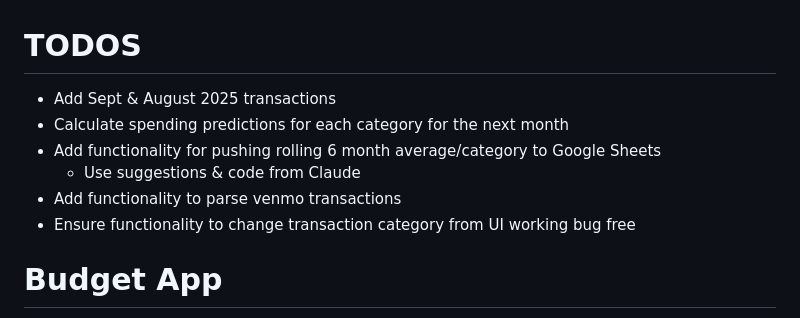
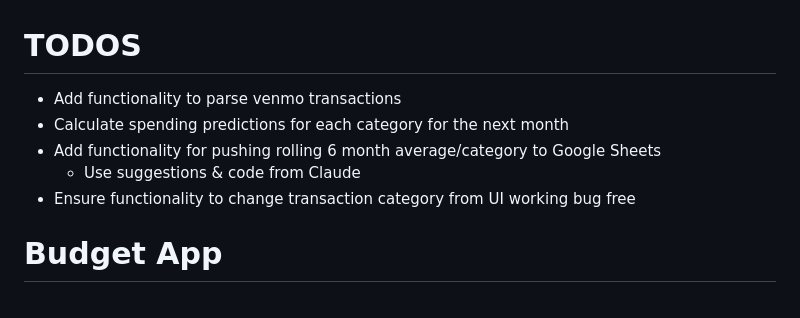
Before and after one commit to dylansussman/budget-app, a Markdown page: README.md, the part around the change. GitHub-like rendering.

Commit message:
Update TODOs

```diff
--- a/README.md
+++ b/README.md
@@ -1,9 +1,8 @@
 # TODOS
-- Add Sept & August 2025 transactions
+- Add functionality to parse venmo transactions
 - Calculate spending predictions for each category for the next month
 - Add functionality for pushing rolling 6 month average/category to Google Sheets
    - Use suggestions & code from Claude
-- Add functionality to parse venmo transactions
 - Ensure functionality to change transaction category from UI working bug free
 
 # Budget App
```
